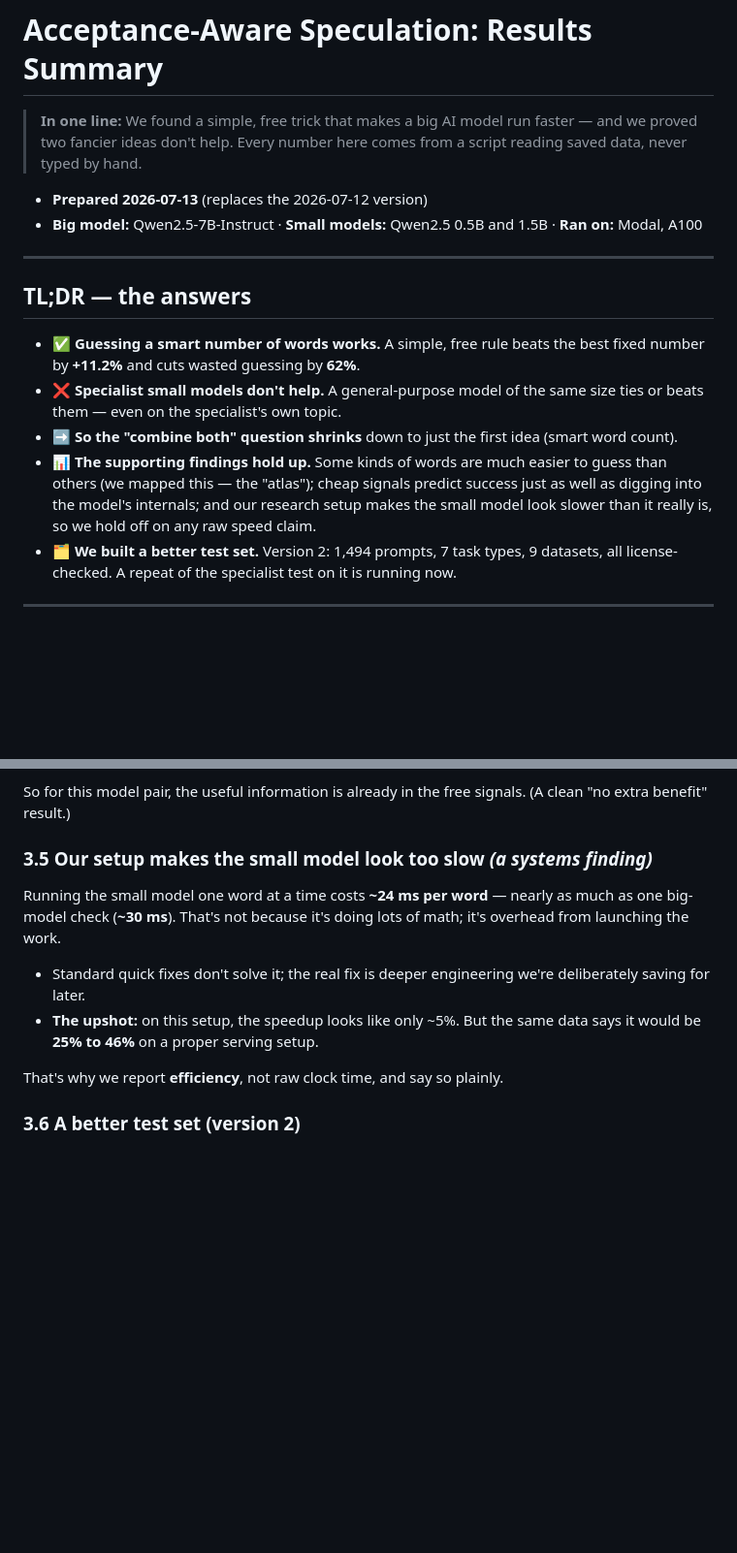
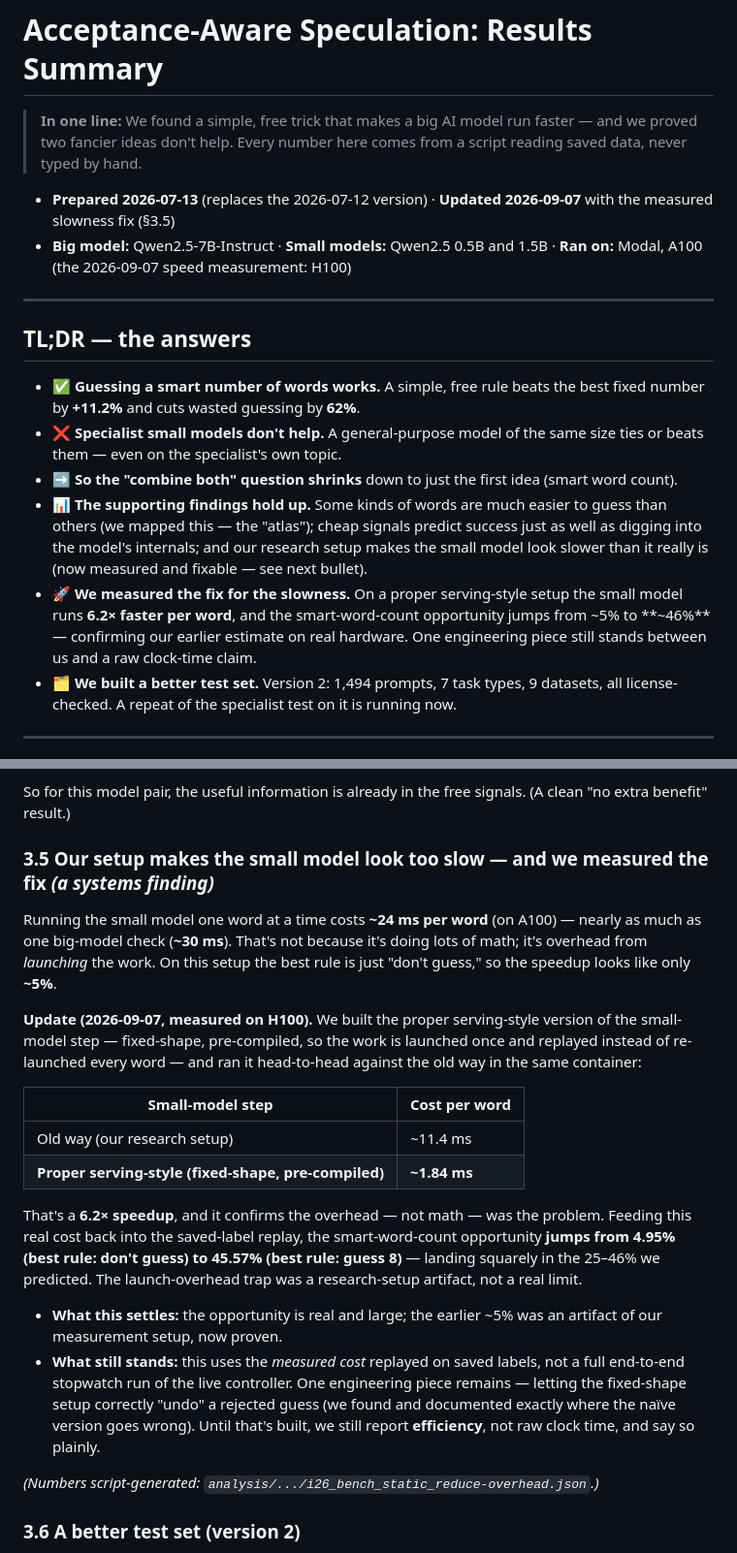
Before and after one commit to Raghavan1988/circuit-aware-speculation, a Markdown page: report.md, 2 parts joined by grey strips. Shown at 97% size. GitHub-like rendering; blank space fills up the shorter version.

Commit message:
updating report

```diff
--- a/report.md
+++ b/report.md
@@ -2,8 +2,8 @@
 
 > **In one line:** We found a simple, free trick that makes a big AI model run faster — and we proved two fancier ideas don't help. Every number here comes from a script reading saved data, never typed by hand.
 
-- **Prepared 2026-07-13** (replaces the 2026-07-12 version)
-- **Big model:** Qwen2.5-7B-Instruct · **Small models:** Qwen2.5 0.5B and 1.5B · **Ran on:** Modal, A100
+- **Prepared 2026-07-13** (replaces the 2026-07-12 version) · **Updated 2026-09-07** with the measured slowness fix (§3.5)
+- **Big model:** Qwen2.5-7B-Instruct · **Small models:** Qwen2.5 0.5B and 1.5B · **Ran on:** Modal, A100 (the 2026-09-07 speed measurement: H100)
 
 ---
 
@@ -12,7 +12,8 @@
 - ✅ **Guessing a smart number of words works.** A simple, free rule beats the best fixed number by **+11.2%** and cuts wasted guessing by **62%**.
 - ❌ **Specialist small models don't help.** A general-purpose model of the same size ties or beats them — even on the specialist's own topic.
 - ➡️ **So the "combine both" question shrinks** down to just the first idea (smart word count).
-- 📊 **The supporting findings hold up.** Some kinds of words are much easier to guess than others (we mapped this — the "atlas"); cheap signals predict success just as well as digging into the model's internals; and our research setup makes the small model look slower than it really is, so we hold off on any raw speed claim.
+- 📊 **The supporting findings hold up.** Some kinds of words are much easier to guess than others (we mapped this — the "atlas"); cheap signals predict success just as well as digging into the model's internals; and our research setup makes the small model look slower than it really is (now measured and fixable — see next bullet).
+- 🚀 **We measured the fix for the slowness.** On a proper serving-style setup the small model runs **6.2× faster per word**, and the smart-word-count opportunity jumps from ~5% to **~46%** — confirming our earlier estimate on real hardware. One engineering piece still stands between us and a raw clock-time claim.
 - 🗂️ **We built a better test set.** Version 2: 1,494 prompts, 7 task types, 9 datasets, all license-checked. A repeat of the specialist test on it is running now.
 
 ---
@@ -119,14 +120,23 @@ This is the *reason* the smart word-count rule works — and it doesn't depend o
 
 So for this model pair, the useful information is already in the free signals. (A clean "no extra benefit" result.)
 
-### 3.5 Our setup makes the small model look too slow *(a systems finding)*
+### 3.5 Our setup makes the small model look too slow — and we measured the fix *(a systems finding)*
 
-Running the small model one word at a time costs **~24 ms per word** — nearly as much as one big-model check (**~30 ms**). That's not because it's doing lots of math; it's overhead from launching the work.
+Running the small model one word at a time costs **~24 ms per word** (on A100) — nearly as much as one big-model check (**~30 ms**). That's not because it's doing lots of math; it's overhead from *launching* the work. On this setup the best rule is just "don't guess," so the speedup looks like only **~5%**.
 
-- Standard quick fixes don't solve it; the real fix is deeper engineering we're deliberately saving for later.
-- **The upshot:** on this setup, the speedup looks like only ~5%. But the same data says it would be **25% to 46%** on a proper serving setup.
+**Update (2026-09-07, measured on H100).** We built the proper serving-style version of the small-model step — fixed-shape, pre-compiled, so the work is launched once and replayed instead of re-launched every word — and ran it head-to-head against the old way in the same container:
 
-That's why we report **efficiency**, not raw clock time, and say so plainly.
+| Small-model step | Cost per word |
+|---|---|
+| Old way (our research setup) | ~11.4 ms |
+| **Proper serving-style (fixed-shape, pre-compiled)** | **~1.84 ms** |
+
+That's a **6.2× speedup**, and it confirms the overhead — not math — was the problem. Feeding this real cost back into the saved-label replay, the smart-word-count opportunity **jumps from 4.95% (best rule: don't guess) to 45.57% (best rule: guess 8)** — landing squarely in the 25–46% we predicted. The launch-overhead trap was a research-setup artifact, not a real limit.
+
+- **What this settles:** the opportunity is real and large; the earlier ~5% was an artifact of our measurement setup, now proven.
+- **What still stands:** this uses the *measured cost* replayed on saved labels, not a full end-to-end stopwatch run of the live controller. One engineering piece remains — letting the fixed-shape setup correctly "undo" a rejected guess (we found and documented exactly where the naïve version goes wrong). Until that's built, we still report **efficiency**, not raw clock time, and say so plainly.
+
+*(Numbers script-generated: `analysis/.../i26_bench_static_reduce-overhead.json`.)*
 
 ### 3.6 A better test set (version 2)
 
```
Also changed, not shown: other parts of report.md (+1 -1 lines).
